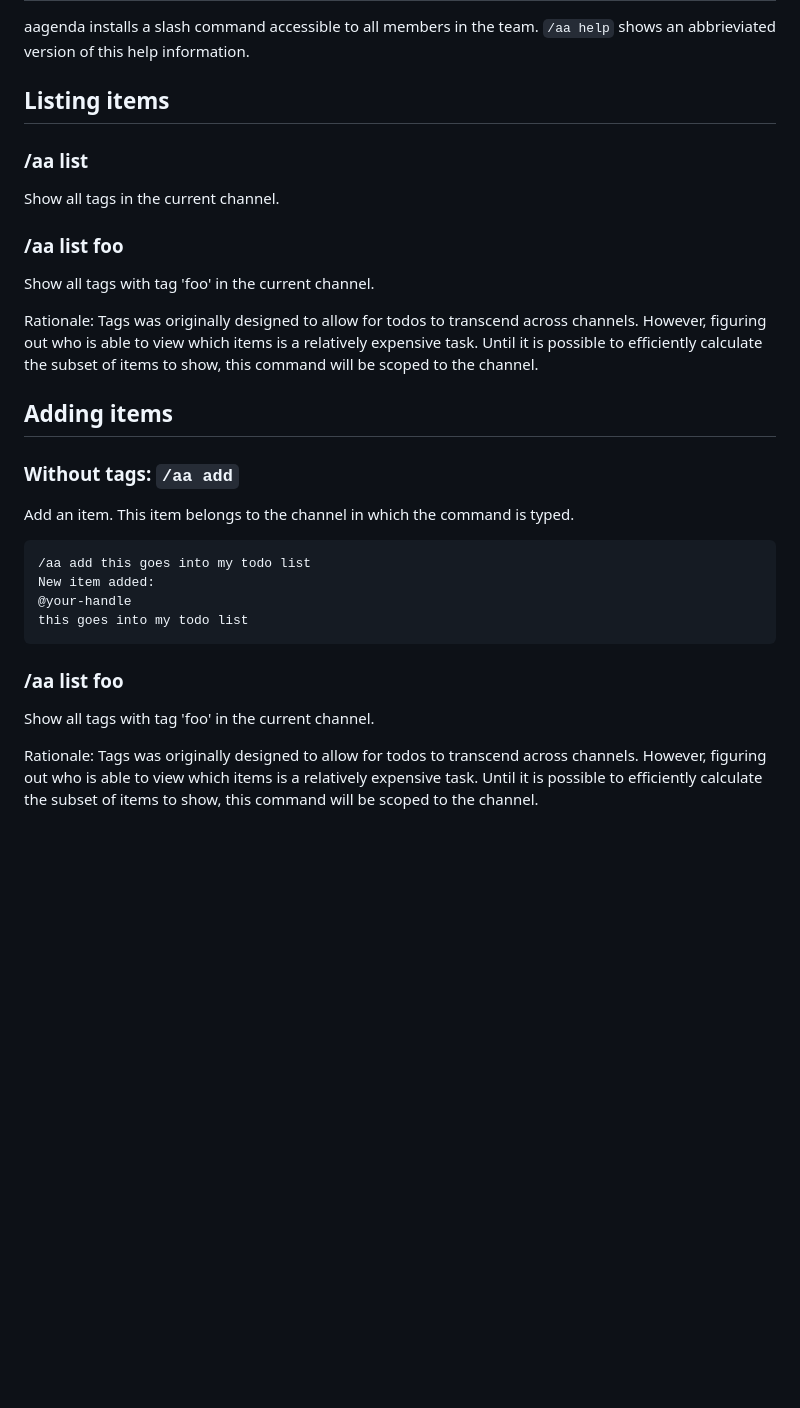
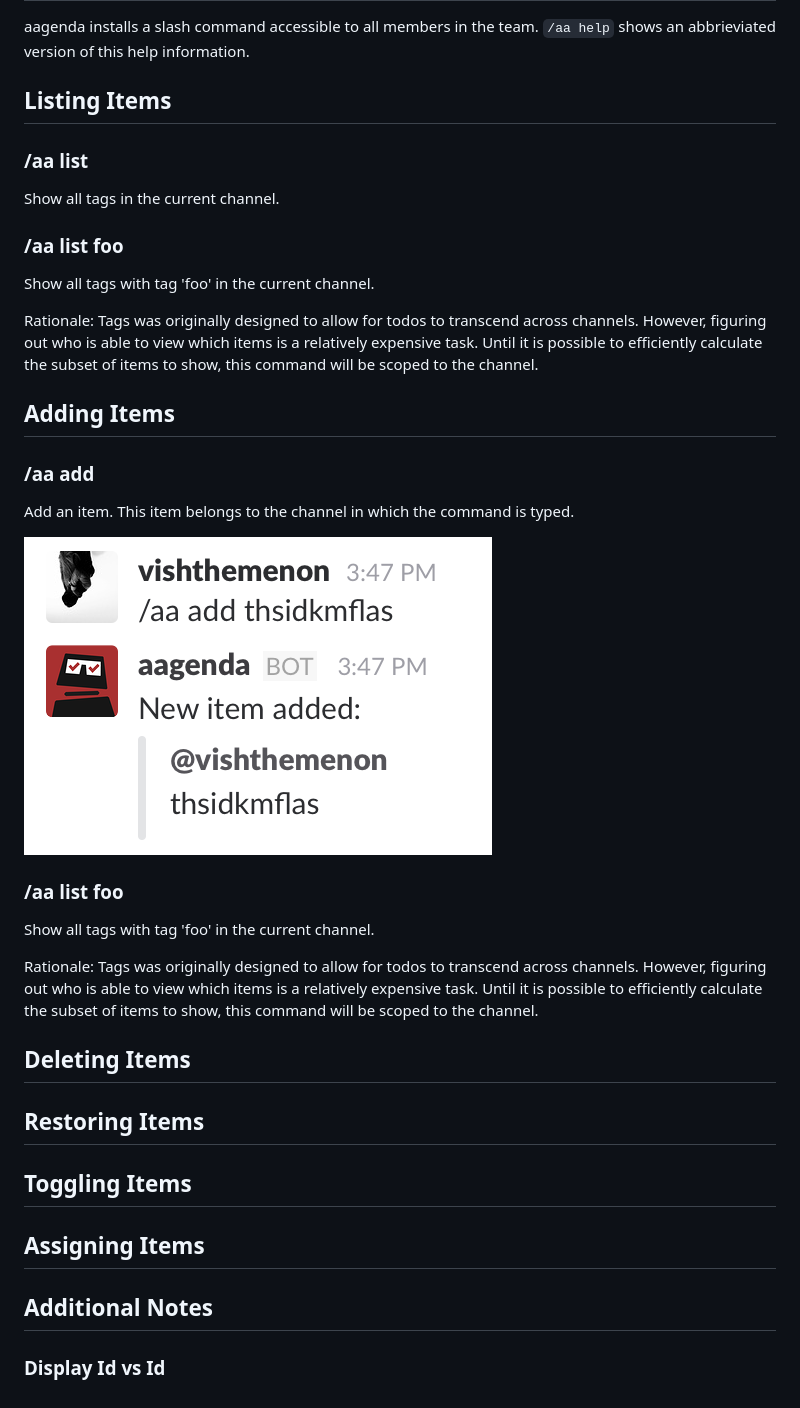
Before and after one commit to vishthemenon/aagenda-web, a Markdown page: partials/_docs.md, the part around the change. Rendered like a GitHub page; pictures changed too: images/docs/aa-add.png (added); blank space fills up the shorter version.

````diff
--- a/partials/_docs.md
+++ b/partials/_docs.md
@@ -2,7 +2,7 @@
 
 aagenda installs a slash command accessible to all members in the team. `/aa help` shows an abbrieviated version of this help information.
 
-## Listing items
+## Listing Items
 
 ### /aa list
 
@@ -14,21 +14,34 @@ Show all tags with tag 'foo' in the current channel.
 
 Rationale: Tags was originally designed to allow for todos to transcend across channels. However, figuring out who is able to view which items is a relatively expensive task. Until it is possible to efficiently calculate the subset of items to show, this command will be scoped to the channel.
 
-## Adding items
+## Adding Items
 
-### Without tags: `/aa add`
+### /aa add
 
 Add an item. This item belongs to the channel in which the command is typed.
 
-```
+![/aa add](/images/docs/aa-add.png)
+<!-- ```
 /aa add this goes into my todo list
 New item added:
 @your-handle
 this goes into my todo list
-```
+``` -->
 
 ### /aa list foo
 
 Show all tags with tag 'foo' in the current channel.
 
 Rationale: Tags was originally designed to allow for todos to transcend across channels. However, figuring out who is able to view which items is a relatively expensive task. Until it is possible to efficiently calculate the subset of items to show, this command will be scoped to the channel.
+
+## Deleting Items
+
+## Restoring Items
+
+## Toggling Items
+
+## Assigning Items
+
+## Additional Notes
+
+### Display Id vs Id
````
Also changed, not shown: 3 other files.
